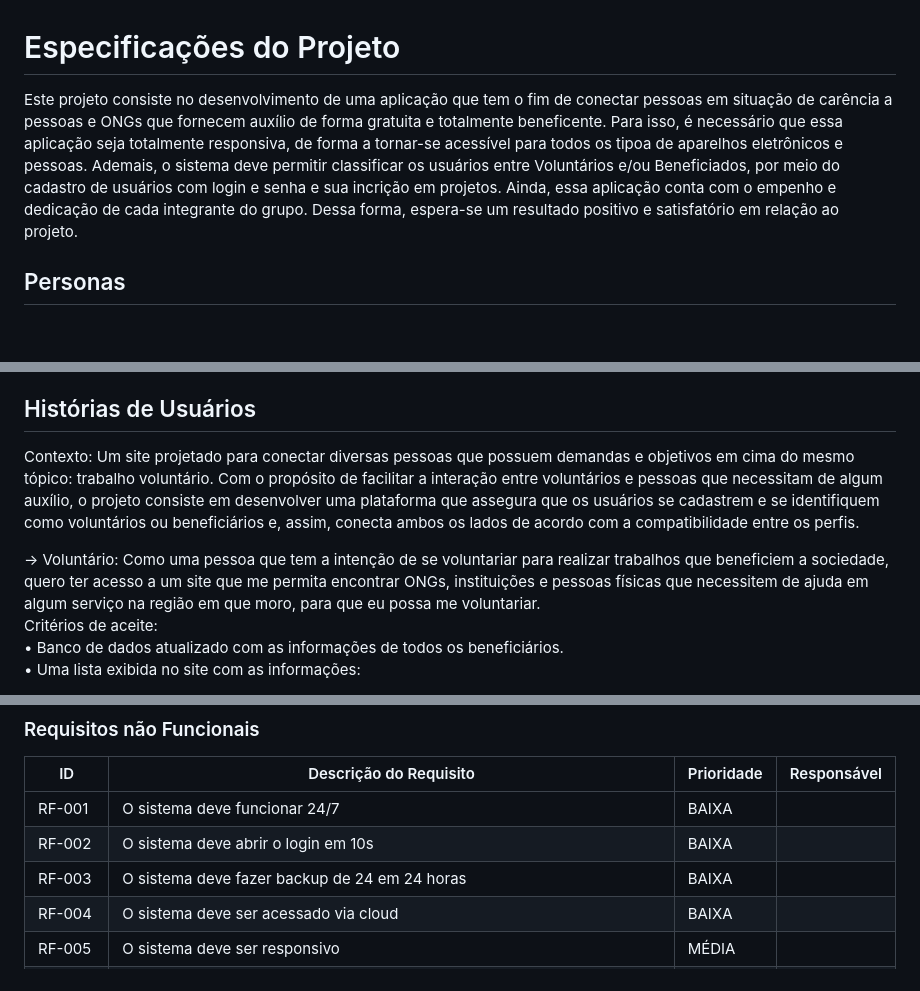
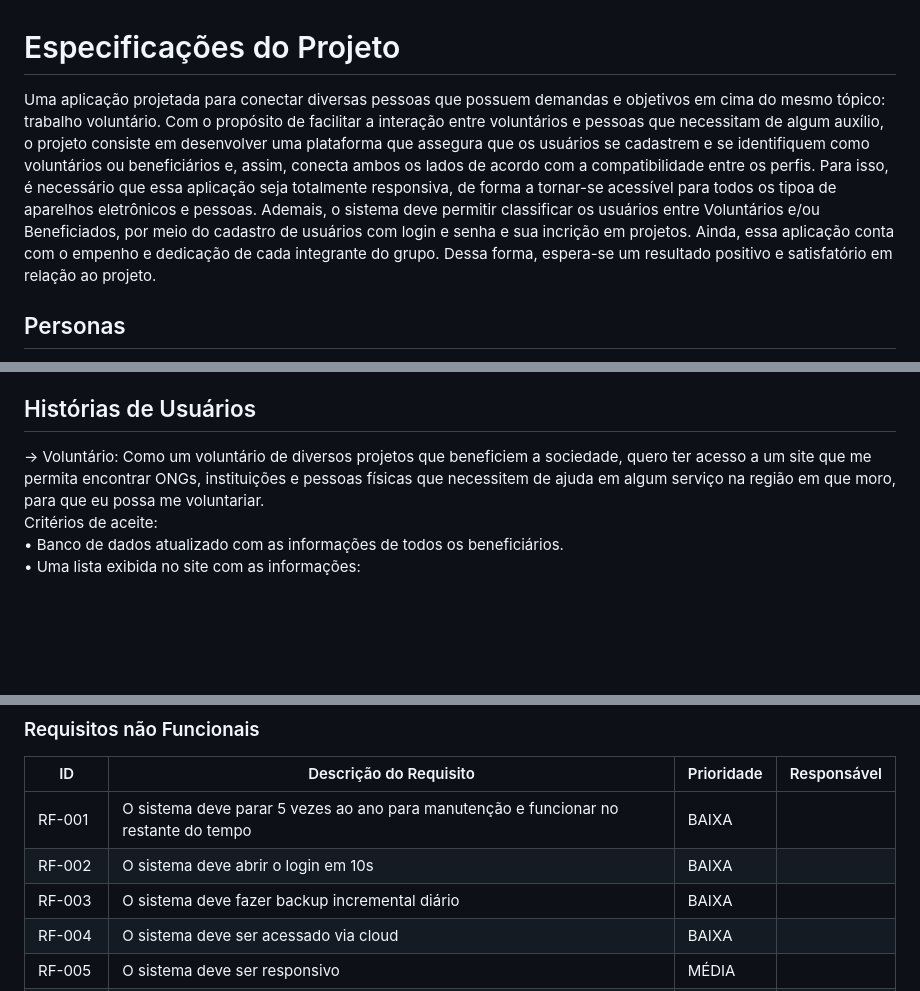
Before and after one commit to ICEI-PUC-Minas-PBR-SI/pbr-si-2023-1-p1-proj-web-g6-grupo-6, a Markdown page: docs/especification.md, 3 parts joined by grey strips. Drawn GitHub-style; blank space fills up the shorter version.

```diff
--- a/docs/especification.md
+++ b/docs/especification.md
@@ -1,5 +1,5 @@
 # Especificações do Projeto
-Este projeto consiste no desenvolvimento de uma aplicação que tem o fim de conectar pessoas em situação de carência a pessoas e ONGs que fornecem auxílio de forma gratuita e totalmente beneficente. Para isso, é necessário que essa aplicação seja totalmente responsiva, de forma a tornar-se acessível para todos os tipoa de aparelhos eletrônicos e pessoas. Ademais, o sistema deve permitir classificar os usuários entre Voluntários e/ou Beneficiados, por meio do cadastro de usuários com login e senha e sua incrição em projetos. Ainda, essa aplicação conta com o empenho e dedicação de cada integrante do grupo. Dessa forma, espera-se um resultado positivo e satisfatório em relação ao projeto.
+Uma aplicação projetada para conectar diversas pessoas que possuem demandas e objetivos em cima do mesmo tópico: trabalho voluntário. Com o propósito de facilitar a interação entre voluntários e pessoas que necessitam de algum auxílio, o projeto consiste em desenvolver uma plataforma que assegura que os usuários se cadastrem e se identifiquem como voluntários ou beneficiários e, assim, conecta ambos os lados de acordo com a compatibilidade entre os perfis. Para isso, é necessário que essa aplicação seja totalmente responsiva, de forma a tornar-se acessível para todos os tipoa de aparelhos eletrônicos e pessoas. Ademais, o sistema deve permitir classificar os usuários entre Voluntários e/ou Beneficiados, por meio do cadastro de usuários com login e senha e sua incrição em projetos. Ainda, essa aplicação conta com o empenho e dedicação de cada integrante do grupo. Dessa forma, espera-se um resultado positivo e satisfatório em relação ao projeto.
 
 ## Personas
 • Persona 1: João, 19 anos, estudante tentando ingressar em uma universidade pública para concluir o ensino superior, classe média-baixa.<br />
@@ -20,9 +20,8 @@ Gabriela está procurando por um site que ofereça uma ampla variedade de oportu
 
 
 ## Histórias de Usuários
-Contexto: Um site projetado para conectar diversas pessoas que possuem demandas e objetivos em cima do mesmo tópico: trabalho voluntário. Com o propósito de facilitar a interação entre voluntários e pessoas que necessitam de algum auxílio, o projeto consiste em desenvolver uma plataforma que assegura que os usuários se cadastrem e se identifiquem como voluntários ou beneficiários e, assim, conecta ambos os lados de acordo com a compatibilidade entre os perfis.
 
--> Voluntário: Como uma pessoa que tem a intenção de se voluntariar para realizar trabalhos que beneficiem a sociedade, quero ter acesso a um site que me permita encontrar ONGs, instituições e pessoas físicas que necessitem de ajuda em algum serviço na região em que moro, para que eu possa me voluntariar.
+-> Voluntário: Como um voluntário de diversos projetos que beneficiem a sociedade, quero ter acesso a um site que me permita encontrar ONGs, instituições e pessoas físicas que necessitem de ajuda em algum serviço na região em que moro, para que eu possa me voluntariar.
 Critérios de aceite: <br />
  •	Banco de dados atualizado com as informações de todos os beneficiários. <br />
  •	Uma lista exibida no site com as informações:
@@ -61,9 +60,9 @@ Definição de Pronto: <br />
 ### Requisitos não Funcionais
 |ID    | Descrição do Requisito  | Prioridade | Responsável |
 |------|-----------------------------------------|----| ----|
-|RF-001| O sistema deve funcionar 24/7 | BAIXA |
+|RF-001| O sistema deve parar 5 vezes ao ano para manutenção e funcionar no restante do tempo | BAIXA |
 |RF-002| O sistema deve abrir o login em 10s | BAIXA |
-|RF-003| O sistema deve fazer backup de 24 em 24 horas | BAIXA |
+|RF-003| O sistema deve fazer backup incremental diário| BAIXA |
 |RF-004| O sistema deve ser acessado via cloud | BAIXA |
 |RF-005| O sistema deve ser responsivo | MÉDIA |
 |RF-006| O sistema deve fechar os projetos concluídos ou que tenham data de validade | MÉDIA |
```
